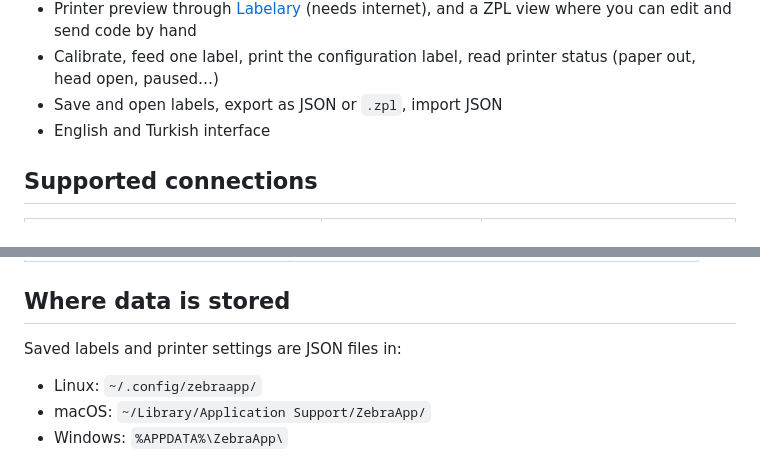
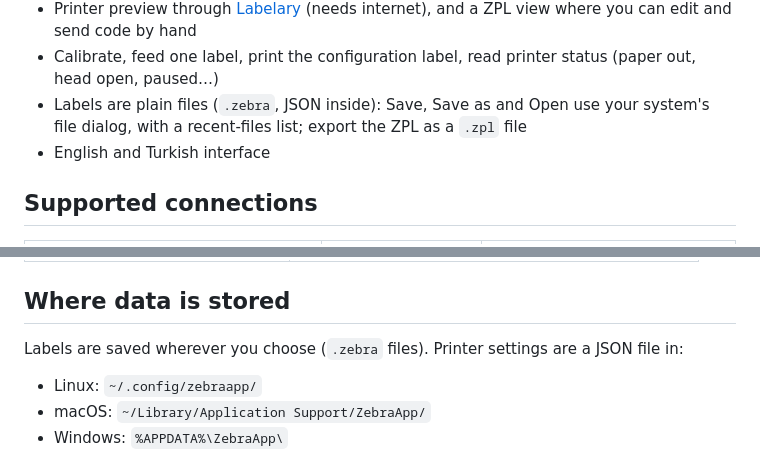
Before and after one commit to TroubledKezoo1/ZebraDesignApp, a Markdown page: README.md, 2 parts joined by grey strips. Drawn GitHub-style.

```diff
--- a/README.md
+++ b/README.md
@@ -26,7 +26,7 @@ ZebraDesigner only runs on Windows, and most open-source label tools do not spea
 - Several printers with models and resolutions; warnings when the label does not match the printer
 - Printer preview through [Labelary](https://labelary.com) (needs internet), and a ZPL view where you can edit and send code by hand
 - Calibrate, feed one label, print the configuration label, read printer status (paper out, head open, paused…)
-- Save and open labels, export as JSON or `.zpl`, import JSON
+- Labels are plain files (`.zebra`, JSON inside): Save, Save as and Open use your system's file dialog, with a recent-files list; export the ZPL as a `.zpl` file
 - English and Turkish interface
 
 ## Supported connections
@@ -92,7 +92,7 @@ A Bluetooth LE printer accepts one connection at a time. If it will not connect,
 
 ## Where data is stored
 
-Saved labels and printer settings are JSON files in:
+Labels are saved wherever you choose (`.zebra` files). Printer settings are a JSON file in:
 - Linux: `~/.config/zebraapp/`
 - macOS: `~/Library/Application Support/ZebraApp/`
 - Windows: `%APPDATA%\ZebraApp\`
```
Also changed, not shown: README.tr.md (+2 -2 lines).
